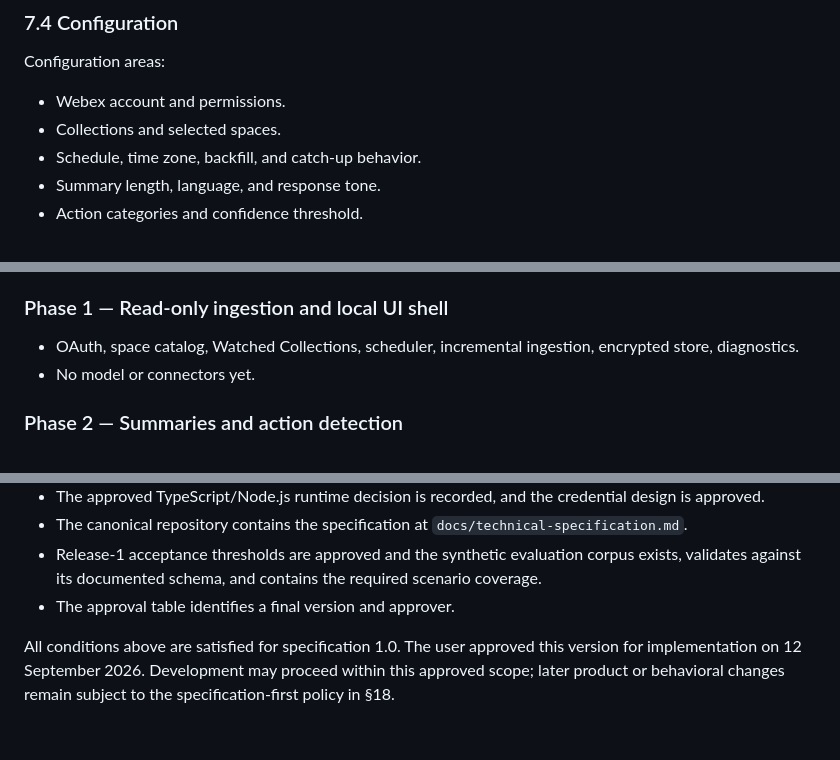
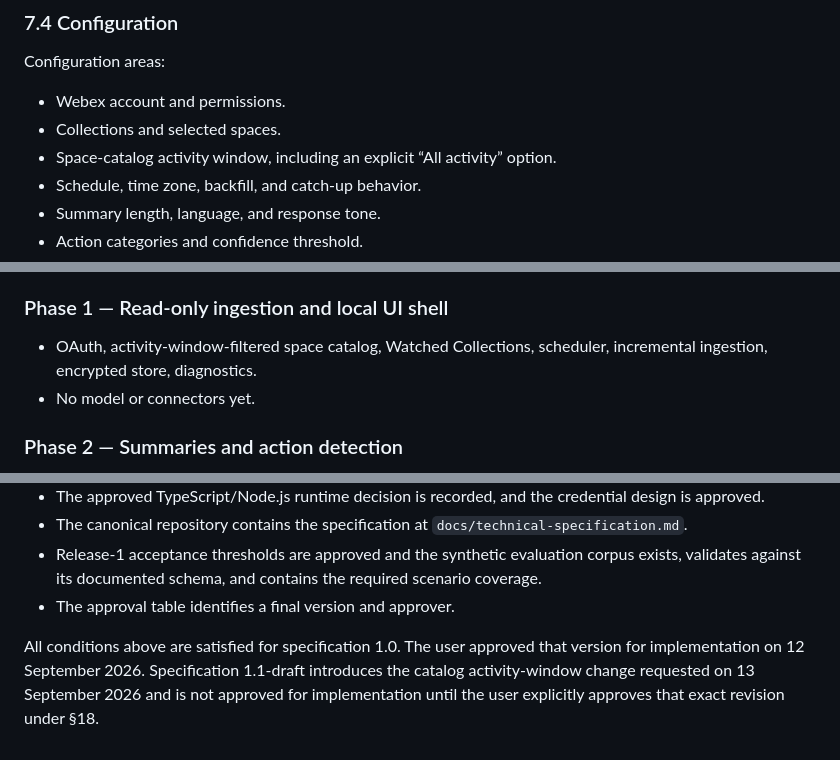
Before and after one commit to saransuresh1705/Action-Insights, a Markdown page: docs/technical-specification.md, 3 parts joined by grey strips. Rendered like a GitHub page.

```diff
--- a/docs/technical-specification.md
+++ b/docs/technical-specification.md
@@ -338,6 +348,7 @@ Configuration areas:
 
 - Webex account and permissions.
 - Collections and selected spaces.
+- Space-catalog activity window, including an explicit “All activity” option.
 - Schedule, time zone, backfill, and catch-up behavior.
 - Summary length, language, and response tone.
 - Action categories and confidence threshold.
@@ -792,7 +810,7 @@ No phase begins until its specification and predecessor exit criteria are approv
 
 ### Phase 1 — Read-only ingestion and local UI shell
 
-- OAuth, space catalog, Watched Collections, scheduler, incremental ingestion, encrypted store, diagnostics.
+- OAuth, activity-window-filtered space catalog, Watched Collections, scheduler, incremental ingestion, encrypted store, diagnostics.
 - No model or connectors yet.
 
 ### Phase 2 — Summaries and action detection
@@ -901,4 +923,4 @@ The specification is ready for implementation approval only when:
 - Release-1 acceptance thresholds are approved and the synthetic evaluation corpus exists, validates against its documented schema, and contains the required scenario coverage.
 - The approval table identifies a final version and approver.
 
-All conditions above are satisfied for specification 1.0. The user approved this version for implementation on 12 September 2026. Development may proceed within this approved scope; later product or behavioral changes remain subject to the specification-first policy in §18.
+All conditions above are satisfied for specification 1.0. The user approved that version for implementation on 12 September 2026. Specification 1.1-draft introduces the catalog activity-window change requested on 13 September 2026 and is not approved for implementation until the user explicitly approves that exact revision under §18.
```
Also changed, not shown: other parts of docs/technical-specification.md (+26 -5 lines).
